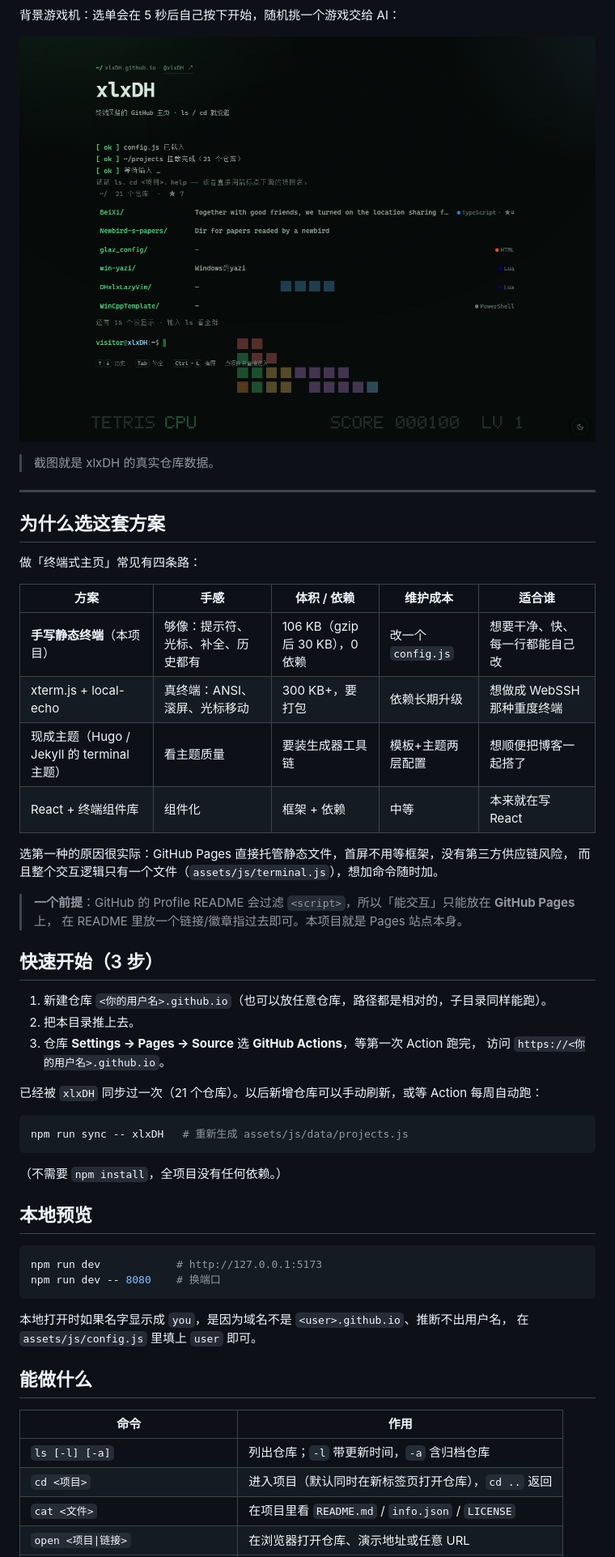
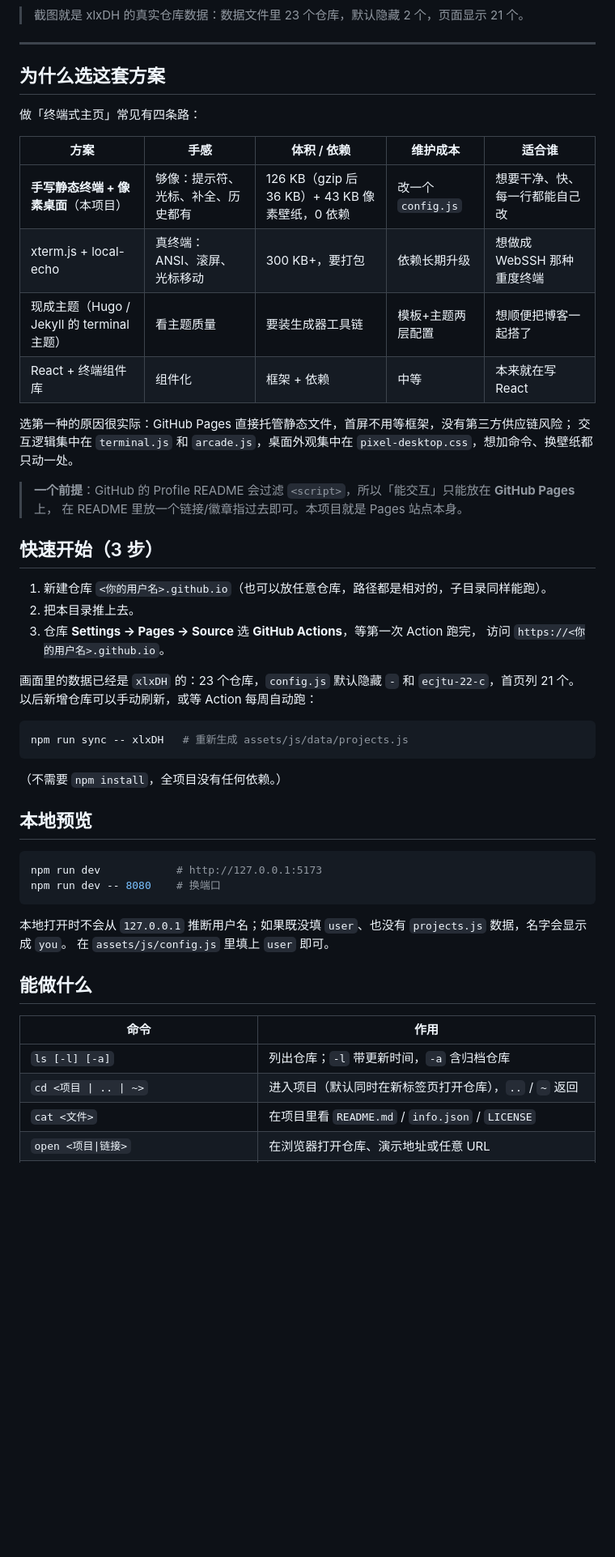
Before and after one commit to xlxDH/xlxDH.github.io, a Markdown page: README.md, the part around the change printed below. Shown: that part at 81% size. Rendered like a GitHub page; pictures changed too: docs/preview-arcade.png; blank space fills up the shorter version.

````diff
--- a/README.md
+++ b/README.md
@@ -14,11 +12,7 @@
 
 ![项目卡片](docs/preview-project.png)
 
-背景游戏机：选单会在 5 秒后自己按下开始，随机挑一个游戏交给 AI：
-
-![背景游戏机](docs/preview-arcade.png)
-
-> 截图就是 xlxDH 的真实仓库数据。
+> 截图就是 xlxDH 的真实仓库数据：数据文件里 23 个仓库，默认隐藏 2 个，页面显示 21 个。
 
 ---
 
@@ -28,13 +22,13 @@
 
 | 方案 | 手感 | 体积 / 依赖 | 维护成本 | 适合谁 |
 | --- | --- | --- | --- | --- |
-| **手写静态终端**（本项目） | 够像：提示符、光标、补全、历史都有 | 106 KB（gzip 后 30 KB），0 依赖 | 改一个 `config.js` | 想要干净、快、每一行都能自己改 |
+| **手写静态终端 + 像素桌面**（本项目） | 够像：提示符、光标、补全、历史都有 | 126 KB（gzip 后 36 KB）+ 43 KB 像素壁纸，0 依赖 | 改一个 `config.js` | 想要干净、快、每一行都能自己改 |
 | xterm.js + local-echo | 真终端：ANSI、滚屏、光标移动 | 300 KB+，要打包 | 依赖长期升级 | 想做成 WebSSH 那种重度终端 |
 | 现成主题（Hugo / Jekyll 的 terminal 主题） | 看主题质量 | 要装生成器工具链 | 模板+主题两层配置 | 想顺便把博客一起搭了 |
 | React + 终端组件库 | 组件化 | 框架 + 依赖 | 中等 | 本来就在写 React |
 
-选第一种的原因很实际：GitHub Pages 直接托管静态文件，首屏不用等框架，没有第三方供应链风险，
-而且整个交互逻辑只有一个文件（`assets/js/terminal.js`），想加命令随时加。
+选第一种的原因很实际：GitHub Pages 直接托管静态文件，首屏不用等框架，没有第三方供应链风险；
+交互逻辑集中在 `terminal.js` 和 `arcade.js`，桌面外观集中在 `pixel-desktop.css`，想加命令、换壁纸都只动一处。
 
 > **一个前提**：GitHub 的 Profile README 会过滤 `<script>`，所以「能交互」只能放在 **GitHub Pages** 上，
 > 在 README 里放一个链接/徽章指过去即可。本项目就是 Pages 站点本身。
@@ -46,7 +40,8 @@
 3. 仓库 **Settings → Pages → Source** 选 **GitHub Actions**，等第一次 Action 跑完，
    访问 `https://<你的用户名>.github.io`。
 
-已经被 `xlxDH` 同步过一次（21 个仓库）。以后新增仓库可以手动刷新，或等 Action 每周自动跑：
+画面里的数据已经是 `xlxDH` 的：23 个仓库，`config.js` 默认隐藏 `-` 和 `ecjtu-22-c`，首页列 21 个。
+以后新增仓库可以手动刷新，或等 Action 每周自动跑：
 
 ```bash
 npm run sync -- xlxDH   # 重新生成 assets/js/data/projects.js
@@ -61,7 +56,7 @@ npm run dev            # http://127.0.0.1:5173
 npm run dev -- 8080    # 换端口
 ```
 
-本地打开时如果名字显示成 `you`，是因为域名不是 `<user>.github.io`、推断不出用户名，
+本地打开时不会从 `127.0.0.1` 推断用户名；如果既没填 `user`、也没有 `projects.js` 数据，名字会显示成 `you`。
 在 `assets/js/config.js` 里填上 `user` 即可。
 
 ## 能做什么
@@ -69,7 +64,7 @@ npm run dev -- 8080    # 换端口
 | 命令 | 作用 |
 | --- | --- |
 | `ls [-l] [-a]` | 列出仓库；`-l` 带更新时间，`-a` 含归档仓库 |
-| `cd <项目>` | 进入项目（默认同时在新标签页打开仓库），`cd ..` 返回 |
+| `cd <项目 \| .. \| ~>` | 进入项目（默认同时在新标签页打开仓库），`..` / `~` 返回 |
 | `cat <文件>` | 在项目里看 `README.md` / `info.json` / `LICENSE` |
 | `open <项目\|链接>` | 在浏览器打开仓库、演示地址或任意 URL |
 | `pwd` / `whoami` / `about` / `contact` | 路径、身份、关于、联系方式 |
````
Also changed, not shown: other parts of README.md (+81 -36 lines), docs/preview-project.png, docs/preview.png, 4 other files.
